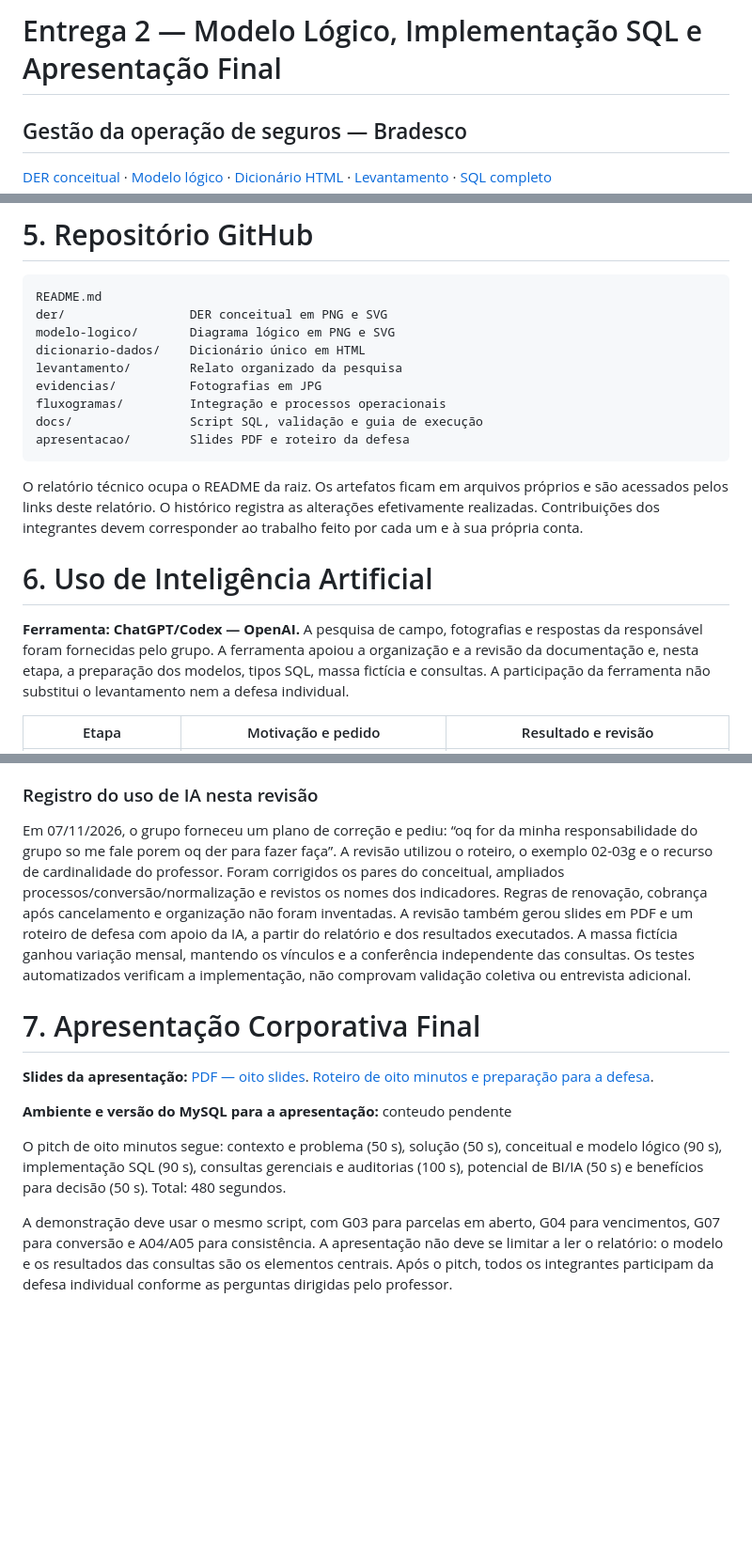
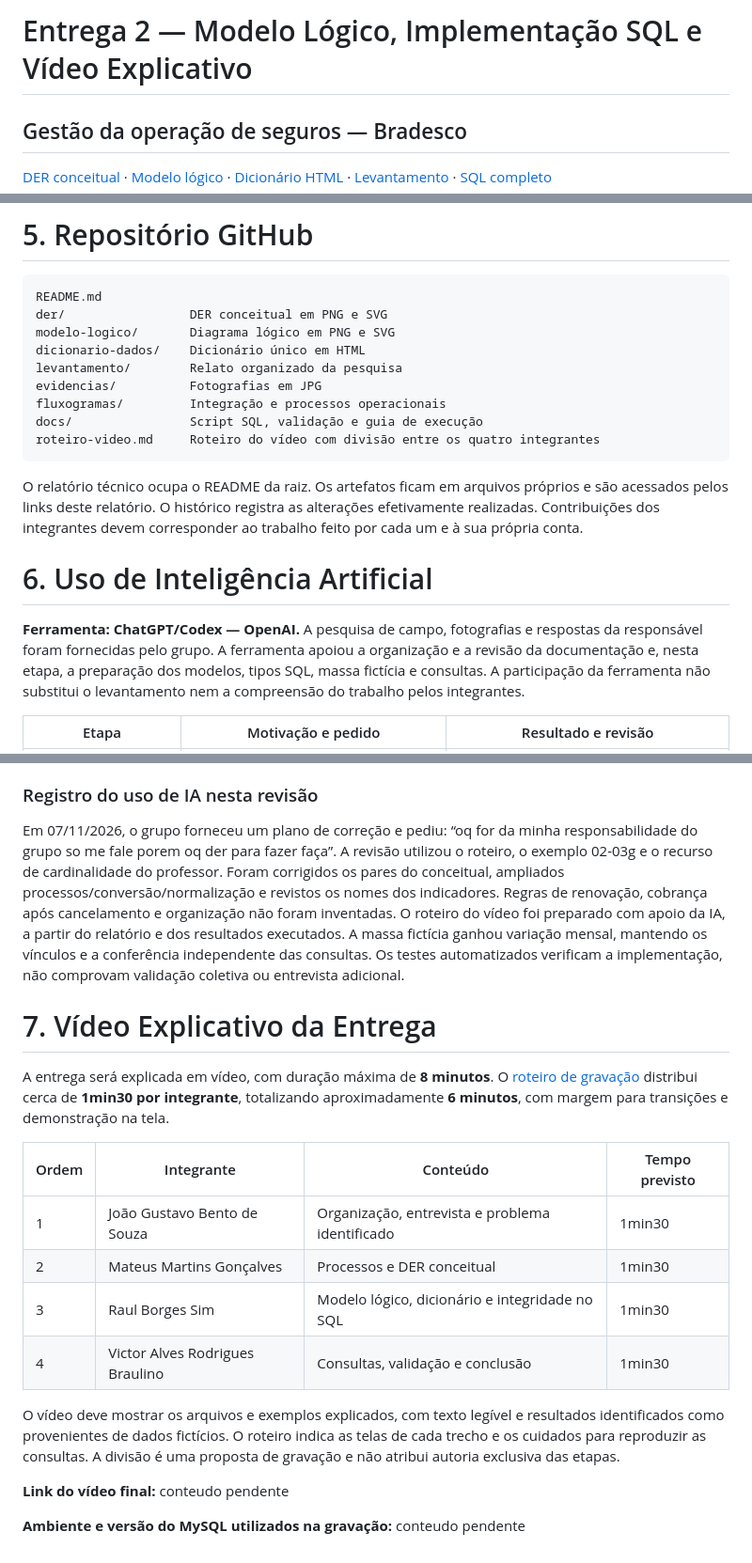
Before and after one commit to VictorAlves747/DataBaseActivy, a Markdown page: README.md, 3 parts joined by grey strips. Shown at 94% size. Rendered like a GitHub page; blank space fills up the shorter version.

Commit message:
Adapta entrega para vídeo de seis minutos com quatro integrantes

````diff
--- a/README.md
+++ b/README.md
@@ -1,4 +1,4 @@
-# Entrega 2 — Modelo Lógico, Implementação SQL e Apresentação Final
+# Entrega 2 — Modelo Lógico, Implementação SQL e Vídeo Explicativo
 
 ## Gestão da operação de seguros — Bradesco
 
@@ -416,14 +416,14 @@ levantamento/        Relato organizado da pesquisa
 evidencias/          Fotografias em JPG
 fluxogramas/         Integração e processos operacionais
 docs/                Script SQL, validação e guia de execução
-apresentacao/        Slides PDF e roteiro da defesa
+roteiro-video.md     Roteiro do vídeo com divisão entre os quatro integrantes
 ```
 
 O relatório técnico ocupa o README da raiz. Os artefatos ficam em arquivos próprios e são acessados pelos links deste relatório. O histórico registra as alterações efetivamente realizadas. Contribuições dos integrantes devem corresponder ao trabalho feito por cada um e à sua própria conta.
 
 # 6. Uso de Inteligência Artificial
 
-**Ferramenta: ChatGPT/Codex — OpenAI.** A pesquisa de campo, fotografias e respostas da responsável foram fornecidas pelo grupo. A ferramenta apoiou a organização e a revisão da documentação e, nesta etapa, a preparação dos modelos, tipos SQL, massa fictícia e consultas. A participação da ferramenta não substitui o levantamento nem a defesa individual.
+**Ferramenta: ChatGPT/Codex — OpenAI.** A pesquisa de campo, fotografias e respostas da responsável foram fornecidas pelo grupo. A ferramenta apoiou a organização e a revisão da documentação e, nesta etapa, a preparação dos modelos, tipos SQL, massa fictícia e consultas. A participação da ferramenta não substitui o levantamento nem a compreensão do trabalho pelos integrantes.
 
 | Etapa | Motivação e pedido | Resultado e revisão |
 |---|---|---|
@@ -445,14 +445,21 @@ A IA pode propor tipos, consultas e regras incompatíveis com o processo real. A
 
 ### Registro do uso de IA nesta revisão
 
-Em 07/11/2026, o grupo forneceu um plano de correção e pediu: “oq for da minha responsabilidade do grupo so me fale porem oq der para fazer faça”. A revisão utilizou o roteiro, o exemplo 02-03g e o recurso de cardinalidade do professor. Foram corrigidos os pares do conceitual, ampliados processos/conversão/normalização e revistos os nomes dos indicadores. Regras de renovação, cobrança após cancelamento e organização não foram inventadas. A revisão também gerou slides em PDF e um roteiro de defesa com apoio da IA, a partir do relatório e dos resultados executados. A massa fictícia ganhou variação mensal, mantendo os vínculos e a conferência independente das consultas. Os testes automatizados verificam a implementação, não comprovam validação coletiva ou entrevista adicional.
+Em 07/11/2026, o grupo forneceu um plano de correção e pediu: “oq for da minha responsabilidade do grupo so me fale porem oq der para fazer faça”. A revisão utilizou o roteiro, o exemplo 02-03g e o recurso de cardinalidade do professor. Foram corrigidos os pares do conceitual, ampliados processos/conversão/normalização e revistos os nomes dos indicadores. Regras de renovação, cobrança após cancelamento e organização não foram inventadas. O roteiro do vídeo foi preparado com apoio da IA, a partir do relatório e dos resultados executados. A massa fictícia ganhou variação mensal, mantendo os vínculos e a conferência independente das consultas. Os testes automatizados verificam a implementação, não comprovam validação coletiva ou entrevista adicional.
 
-# 7. Apresentação Corporativa Final
+# 7. Vídeo Explicativo da Entrega
 
-**Slides da apresentação:** [PDF — oito slides](apresentacao/apresentacao-entrega-2.pdf). [Roteiro de oito minutos e preparação para a defesa](apresentacao/roteiro-e-defesa.md).
+A entrega será explicada em vídeo, com duração máxima de **8 minutos**. O [roteiro de gravação](roteiro-video.md) distribui cerca de **1min30 por integrante**, totalizando aproximadamente **6 minutos**, com margem para transições e demonstração na tela.
 
-**Ambiente e versão do MySQL para a apresentação:** conteudo pendente
+| Ordem | Integrante | Conteúdo | Tempo previsto |
+|---|---|---|---|
+| 1 | João Gustavo Bento de Souza | Organização, entrevista e problema identificado | 1min30 |
+| 2 | Mateus Martins Gonçalves | Processos e DER conceitual | 1min30 |
+| 3 | Raul Borges Sim | Modelo lógico, dicionário e integridade no SQL | 1min30 |
+| 4 | Victor Alves Rodrigues Braulino | Consultas, validação e conclusão | 1min30 |
 
-O pitch de oito minutos segue: contexto e problema (50 s), solução (50 s), conceitual e modelo lógico (90 s), implementação SQL (90 s), consultas gerenciais e auditorias (100 s), potencial de BI/IA (50 s) e benefícios para decisão (50 s). Total: 480 segundos.
+O vídeo deve mostrar os arquivos e exemplos explicados, com texto legível e resultados identificados como provenientes de dados fictícios. O roteiro indica as telas de cada trecho e os cuidados para reproduzir as consultas. A divisão é uma proposta de gravação e não atribui autoria exclusiva das etapas.
 
-A demonstração deve usar o mesmo script, com G03 para parcelas em aberto, G04 para vencimentos, G07 para conversão e A04/A05 para consistência. A apresentação não deve se limitar a ler o relatório: o modelo e os resultados das consultas são os elementos centrais. Após o pitch, todos os integrantes participam da defesa individual conforme as perguntas dirigidas pelo professor.
+**Link do vídeo final:** conteudo pendente
+
+**Ambiente e versão do MySQL utilizados na gravação:** conteudo pendente
````
Also changed, not shown: other parts of README.md (+1 -1 lines), roteiro-video.md (added, +81 -0 lines).
